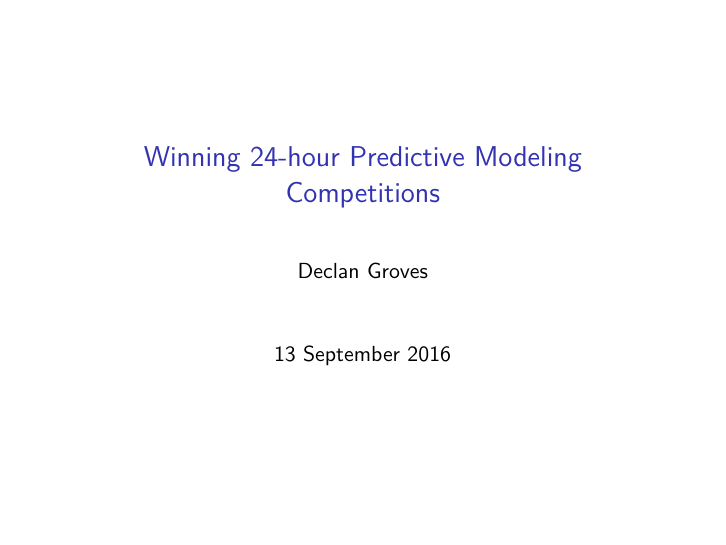
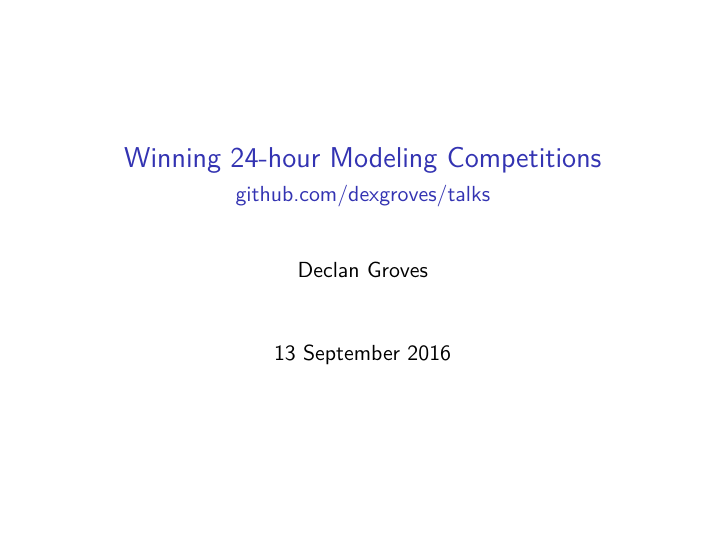
Before and after one commit to DexGroves/nn-intro, an R Markdown document (barug/24hr.Rmd): page 1 of 12. Rendered offline with R 4.5, knitr and Pandoc, then LaTeX, with nearby package versions.

Commit message:
Add subtitle, shorten title to avoid clipping

```diff
--- a/barug/24hr.Rmd
+++ b/barug/24hr.Rmd
@@ -1,5 +1,6 @@
 ---
-title: "Winning 24-hour Predictive Modeling Competitions"
+title: "Winning 24-hour Modeling Competitions"
+subtitle: "github.com/dexgroves/talks"
 author: "Declan Groves"
 date: "13 September 2016"
 output: beamer_presentation
```
